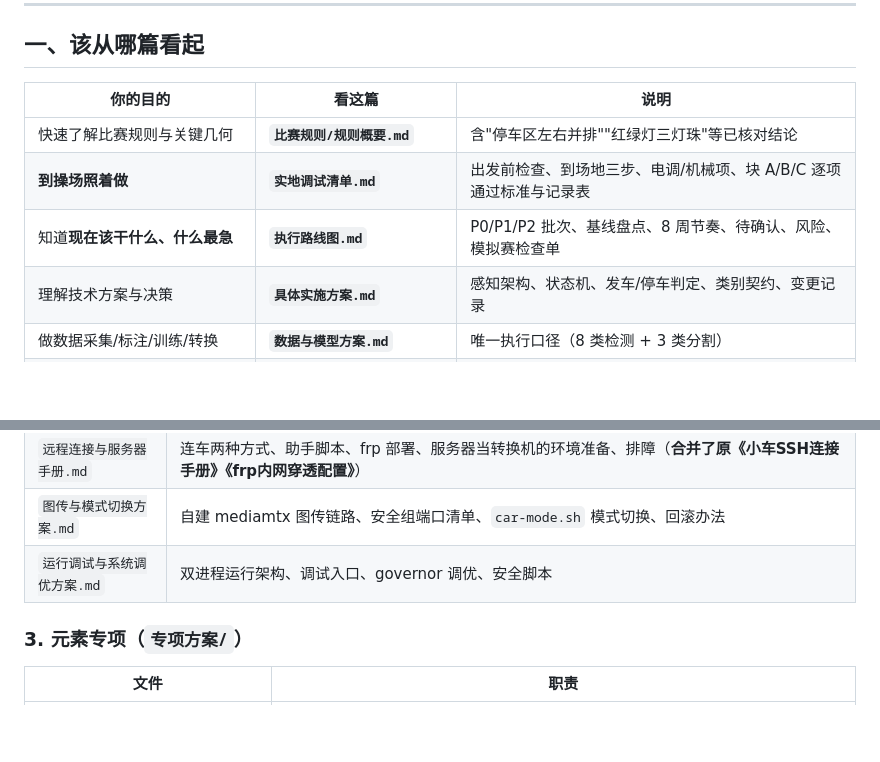
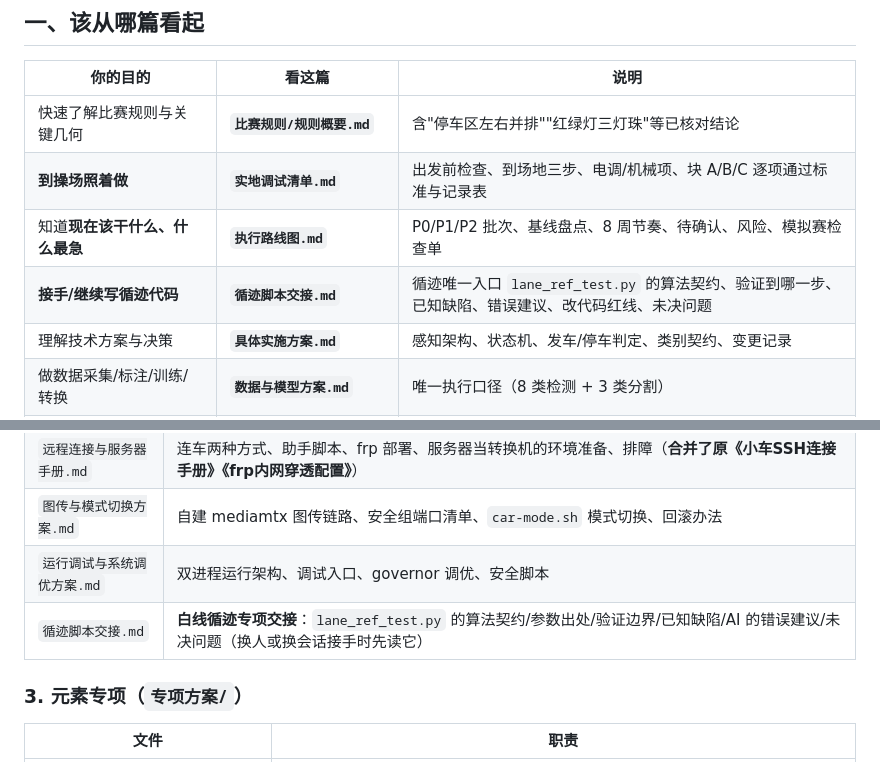
Before and after one commit to AAAQ-ljt/orangepi, a Markdown page: doc/README.md, 2 parts joined by grey strips. GitHub-like rendering; blank space fills up the shorter version.

```diff
--- a/doc/README.md
+++ b/doc/README.md
@@ -12,6 +12,7 @@
 | 快速了解比赛规则与关键几何 | **`比赛规则/规则概要.md`** | 含"停车区左右并排""红绿灯三灯珠"等已核对结论 |
 | **到操场照着做** | **`实地调试清单.md`** | 出发前检查、到场地三步、电调/机械项、块 A/B/C 逐项通过标准与记录表 |
 | 知道**现在该干什么、什么最急** | **`执行路线图.md`** | P0/P1/P2 批次、基线盘点、8 周节奏、待确认、风险、模拟赛检查单 |
+| **接手/继续写循迹代码** | **`循迹脚本交接.md`** | 循迹唯一入口 `lane_ref_test.py` 的算法契约、验证到哪一步、已知缺陷、错误建议、改代码红线、未决问题 |
 | 理解技术方案与决策 | **`具体实施方案.md`** | 感知架构、状态机、发车/停车判定、类别契约、变更记录 |
 | 做数据采集/标注/训练/转换 | **`数据与模型方案.md`** | 唯一执行口径（8 类检测 + 3 类分割） |
 | 连车、frp、用服务器转模型 | **`远程连接与服务器手册.md`** | 参数速查 + 部署 + 排障 |
@@ -42,6 +43,7 @@
 | `远程连接与服务器手册.md` | 连车两种方式、助手脚本、frp 部署、服务器当转换机的环境准备、排障（**合并了原《小车SSH连接手册》《frp内网穿透配置》**） |
 | `图传与模式切换方案.md` | 自建 mediamtx 图传链路、安全组端口清单、`car-mode.sh` 模式切换、回滚办法 |
 | `运行调试与系统调优方案.md` | 双进程运行架构、调试入口、governor 调优、安全脚本 |
+| `循迹脚本交接.md` | **白线循迹专项交接**：`lane_ref_test.py` 的算法契约/参数出处/验证边界/已知缺陷/AI 的错误建议/未决问题（换人或换会话接手时先读它） |
 
 ### 3. 元素专项（`专项方案/`）
 
```
Also changed, not shown: doc/循迹脚本交接.md (added, +300 -0 lines).
